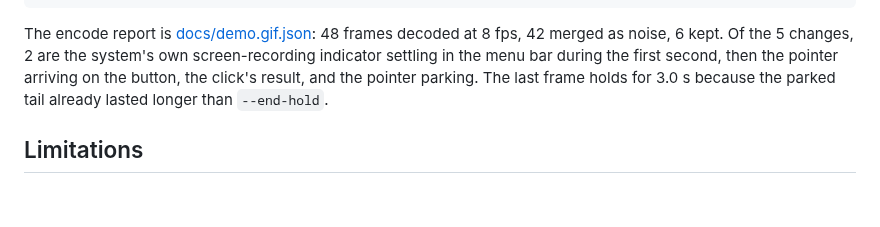
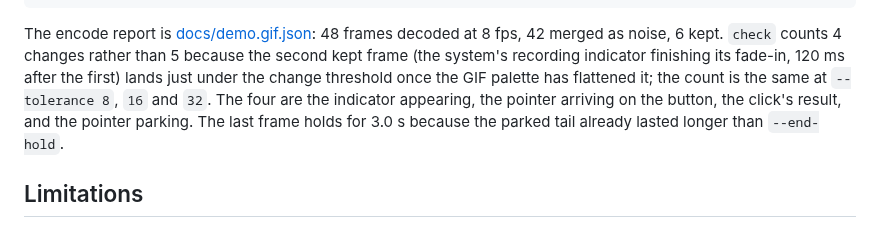
Before and after one commit to vipul21435/shotproof, a Markdown page: README.md, the part around one of its changes. Drawn GitHub-style; blank space fills up the shorter version.

````diff
--- a/README.md
+++ b/README.md
@@ -207,9 +210,11 @@ PASS
 ```
 
 The encode report is [docs/demo.gif.json](docs/demo.gif.json): 48 frames decoded at 8 fps, 42 merged as noise,
-6 kept. Of the 5 changes, 2 are the system's own screen-recording indicator settling in the menu bar during the
-first second, then the pointer arriving on the button, the click's result, and the pointer parking. The last
-frame holds for 3.0 s because the parked tail already lasted longer than `--end-hold`.
+6 kept. `check` counts 4 changes rather than 5 because the second kept frame (the system's recording indicator
+finishing its fade-in, 120 ms after the first) lands just under the change threshold once the GIF palette has
+flattened it; the count is the same at `--tolerance 8`, `16` and `32`. The four are the indicator appearing,
+the pointer arriving on the button, the click's result, and the pointer parking. The last frame holds for
+3.0 s because the parked tail already lasted longer than `--end-hold`.
 
 ## Limitations
 
````
Also changed, not shown: other parts of README.md (+5 -2 lines), docs/demo-sheet.png, docs/demo.gif, 5 other files.
